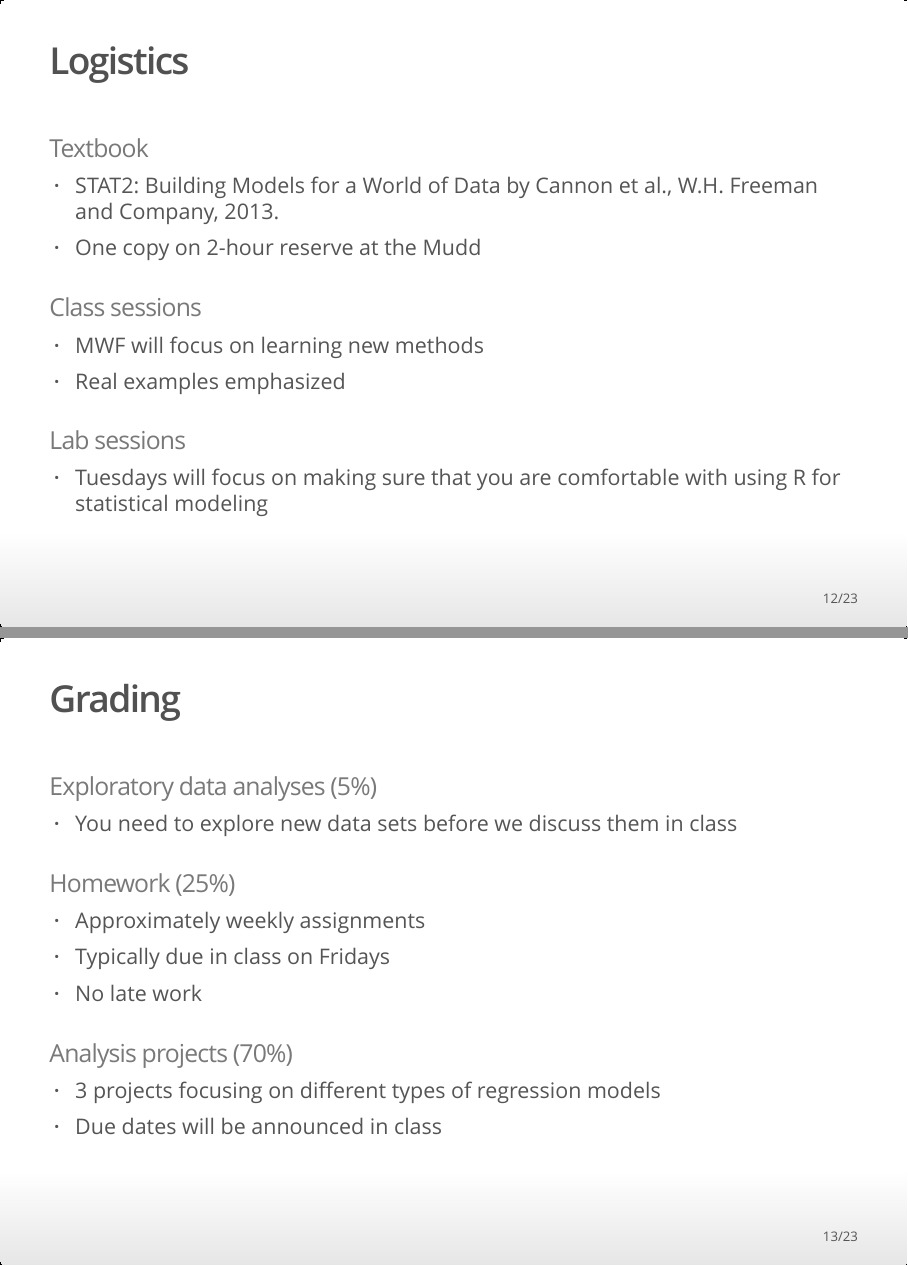
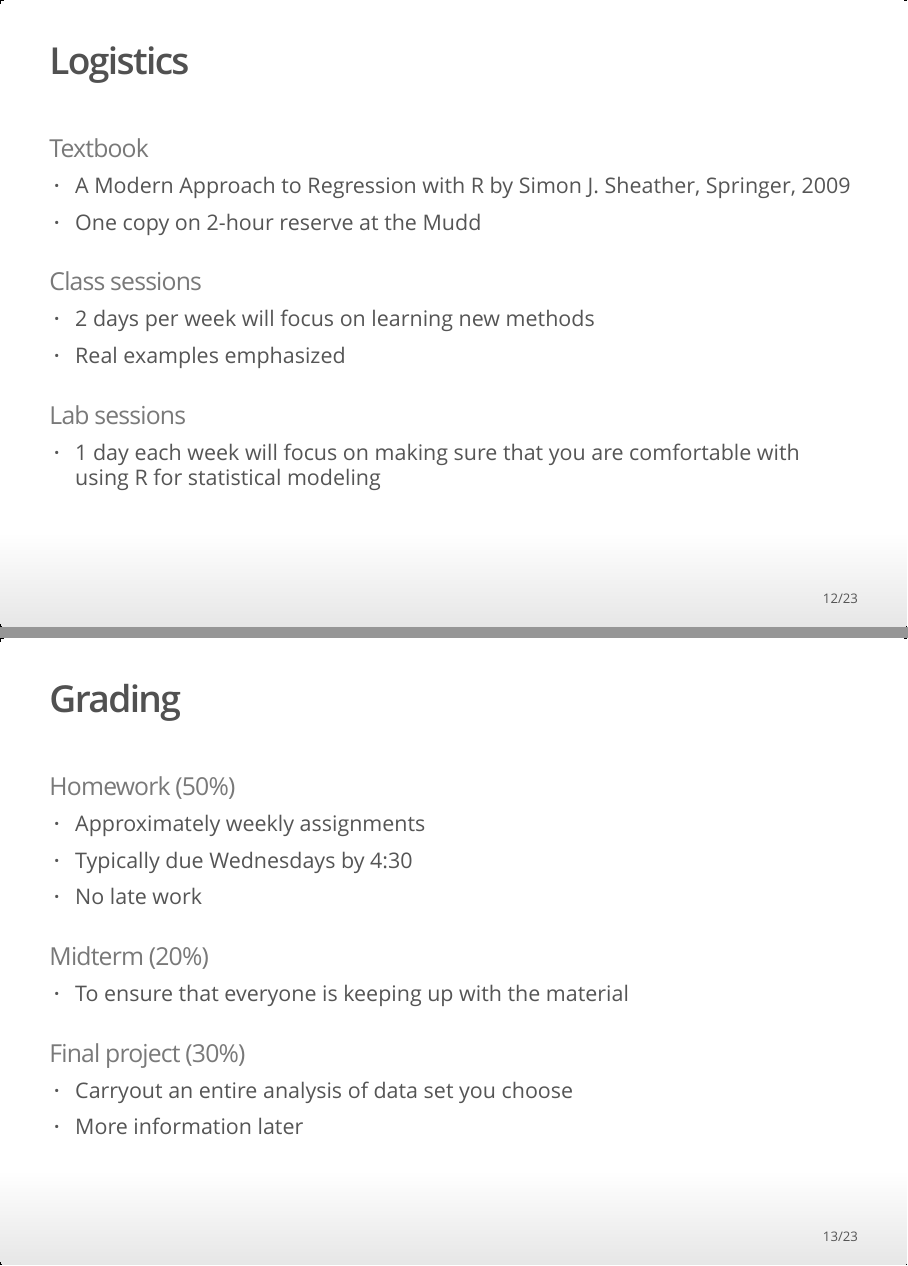
Before and after one commit to AlickCameron/notes, an R Markdown document (01-intro2.Rmd): pages 12 and 13 of 23, joined at a grey line. The pictures show the output file 01-intro2.html that the author committed with the source, opened offline.

Commit message:
notes + handout

````diff
--- a/01-intro2.Rmd
+++ b/01-intro2.Rmd
@@ -4,7 +4,10 @@ author: "Prof. Adam Loy"
 date: "Math 430, Winter 2017"
 output:
   ioslides_presentation:
-    logo: LULogo.pdf
+    fig_height: 4
+    fig_width: 4
+    out_width: 400px
+    fig_retina: null
 ---
 
 ```{r setup, include=FALSE}
@@ -164,30 +167,30 @@ what distribution should $\varepsilon$ follow?
 ## Logistics
 
 ### Textbook
-- *STAT2: Building Models for a World of Data* by Cannon et al., W.H. Freeman and Company, 2013.
+- *A Modern Approach to Regression with R* by Simon J. Sheather, Springer, 2009
 - One copy on 2-hour reserve at the Mudd
 
 ### Class sessions
-- MWF will focus on learning new methods
+- 2 days per week will focus on learning new methods
 - Real examples emphasized
 
 ### Lab sessions
-- Tuesdays will focus on making sure that you are comfortable with using R for statistical modeling
+- 1 day each week will focus on making sure that you are comfortable with using R for statistical modeling
 
 
 ## Grading
 
-### Exploratory data analyses (5%)
-- You need to explore new data sets before we discuss them in class
-
-### Homework (25%)
+### Homework (50%)
 - Approximately weekly assignments
-- Typically due in class on Fridays
+- Typically due Wednesdays by 4:30
 - No late work
 
-### Analysis projects (70%)
-- 3 projects focusing on different types of regression models
-- Due dates will be announced in class
+### Midterm (20%)
+- To ensure that everyone is keeping up with the material
+
+### Final project (30%)
+- Carryout an entire analysis of data set you choose
+- More information later
 
 ## Overview {.columns-2}
 
````
Also changed, not shown: 01-intro2.html, 01-intro2.Rmd (12 more changed lines), 1 other file.
